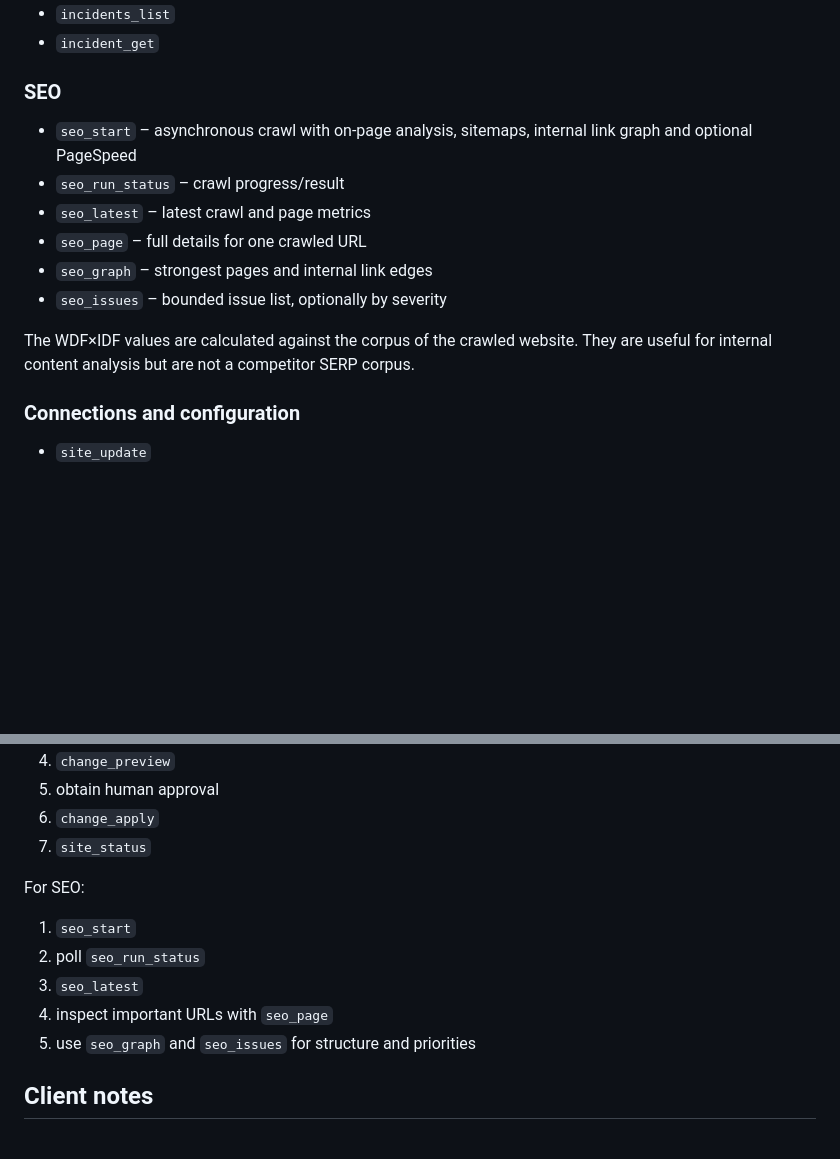
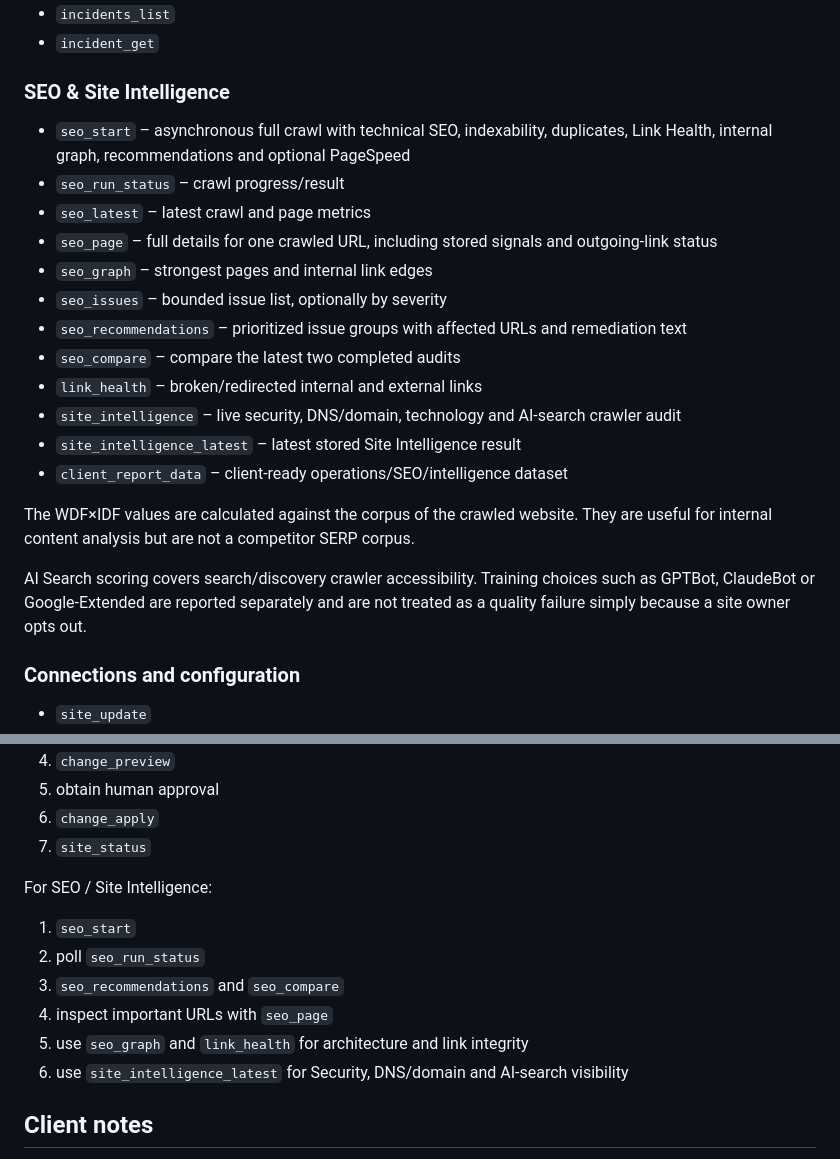
Before and after one commit to derlorzen/siteOps, a Markdown page: docs/MCP.md, 2 parts joined by grey strips. Rendered like a GitHub page; blank space fills up the shorter version.

Commit message:
Document SiteOps 0.9 MCP intelligence tools

```diff
--- a/docs/MCP.md
+++ b/docs/MCP.md
@@ -41,16 +41,24 @@ SiteOps never returns stored passwords, private keys, GitHub PATs, PageSpeed API
 - `incidents_list`
 - `incident_get`
 
-### SEO
+### SEO & Site Intelligence
 
-- `seo_start` – asynchronous crawl with on-page analysis, sitemaps, internal link graph and optional PageSpeed
+- `seo_start` – asynchronous full crawl with technical SEO, indexability, duplicates, Link Health, internal graph, recommendations and optional PageSpeed
 - `seo_run_status` – crawl progress/result
 - `seo_latest` – latest crawl and page metrics
-- `seo_page` – full details for one crawled URL
+- `seo_page` – full details for one crawled URL, including stored signals and outgoing-link status
 - `seo_graph` – strongest pages and internal link edges
 - `seo_issues` – bounded issue list, optionally by severity
+- `seo_recommendations` – prioritized issue groups with affected URLs and remediation text
+- `seo_compare` – compare the latest two completed audits
+- `link_health` – broken/redirected internal and external links
+- `site_intelligence` – live security, DNS/domain, technology and AI-search crawler audit
+- `site_intelligence_latest` – latest stored Site Intelligence result
+- `client_report_data` – client-ready operations/SEO/intelligence dataset
 
 The WDF×IDF values are calculated against the corpus of the crawled website. They are useful for internal content analysis but are not a competitor SERP corpus.
+
+AI Search scoring covers search/discovery crawler accessibility. Training choices such as GPTBot, ClaudeBot or Google-Extended are reported separately and are not treated as a quality failure simply because a site owner opts out.
 
 ### Connections and configuration
 
@@ -96,13 +104,14 @@ The backup repository is automatically initialized on the first backup even when
 6. `change_apply`
 7. `site_status`
 
-For SEO:
+For SEO / Site Intelligence:
 
 1. `seo_start`
 2. poll `seo_run_status`
-3. `seo_latest`
+3. `seo_recommendations` and `seo_compare`
 4. inspect important URLs with `seo_page`
-5. use `seo_graph` and `seo_issues` for structure and priorities
+5. use `seo_graph` and `link_health` for architecture and link integrity
+6. use `site_intelligence_latest` for Security, DNS/domain and AI-search visibility
 
 ## Client notes
 
```
